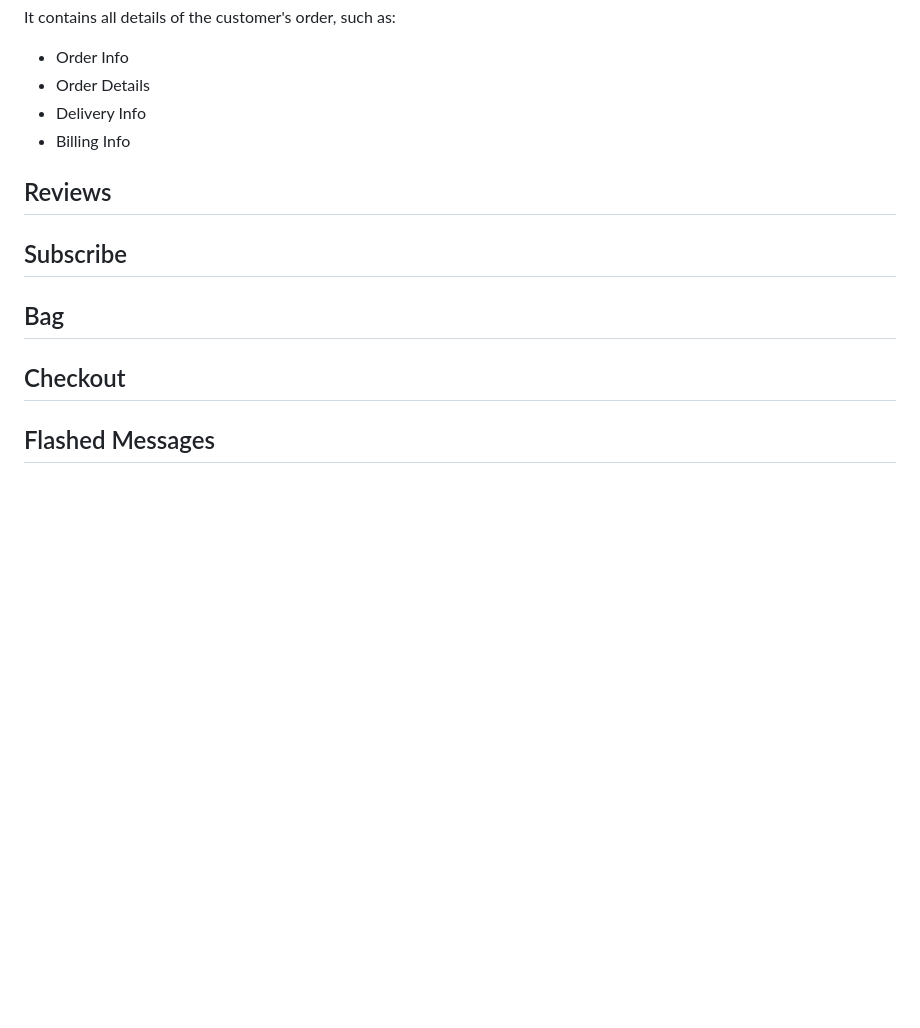
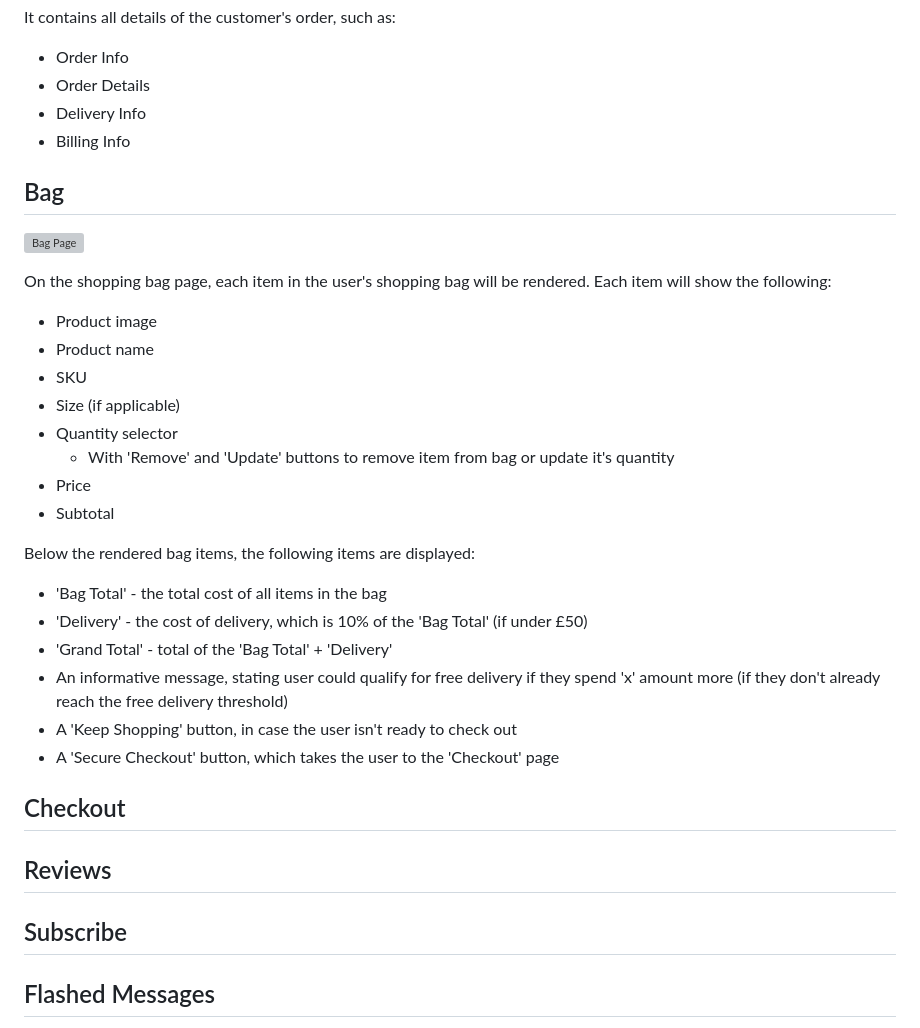
Before and after one commit to DanHodgson12/gym-stop, a Markdown page: README.md, the part around the change. GitHub-like rendering; blank space fills up the shorter version; grey boxes are pictures that could not be loaded.

Commit message:
feat: added Bag features to README

```diff
--- a/README.md
+++ b/README.md
@@ -422,13 +422,33 @@ It contains all details of the customer's order, such as:
   - Delivery Info
   - Billing Info
 
+## Bag
+
+![Bag Page](assets/shopping-bag-features.png)
+
+On the shopping bag page, each item in the user's shopping bag will be rendered. Each item will show the following:
+- Product image
+- Product name
+- SKU
+- Size (if applicable)
+- Quantity selector
+  - With 'Remove' and 'Update' buttons to remove item from bag or update it's quantity
+- Price
+- Subtotal
+
+Below the rendered bag items, the following items are displayed:
+- 'Bag Total' - the total cost of all items in the bag
+- 'Delivery' - the cost of delivery, which is 10% of the 'Bag Total' (if under £50)
+- 'Grand Total' - total of the 'Bag Total' + 'Delivery'
+- An informative message, stating user could qualify for free delivery if they spend 'x' amount more (if they don't already reach the free delivery threshold)
+- A 'Keep Shopping' button, in case the user isn't ready to check out
+- A 'Secure Checkout' button, which takes the user to the 'Checkout' page
+
+## Checkout
+
 ## Reviews
 
 ## Subscribe
-
-## Bag
-
-## Checkout
 
 ## Flashed Messages
 
```
